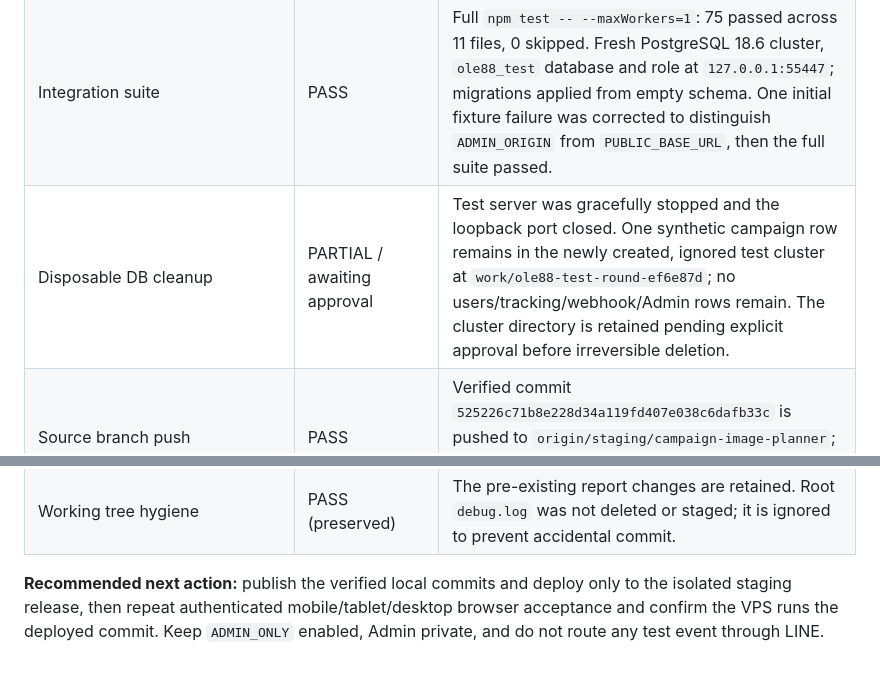
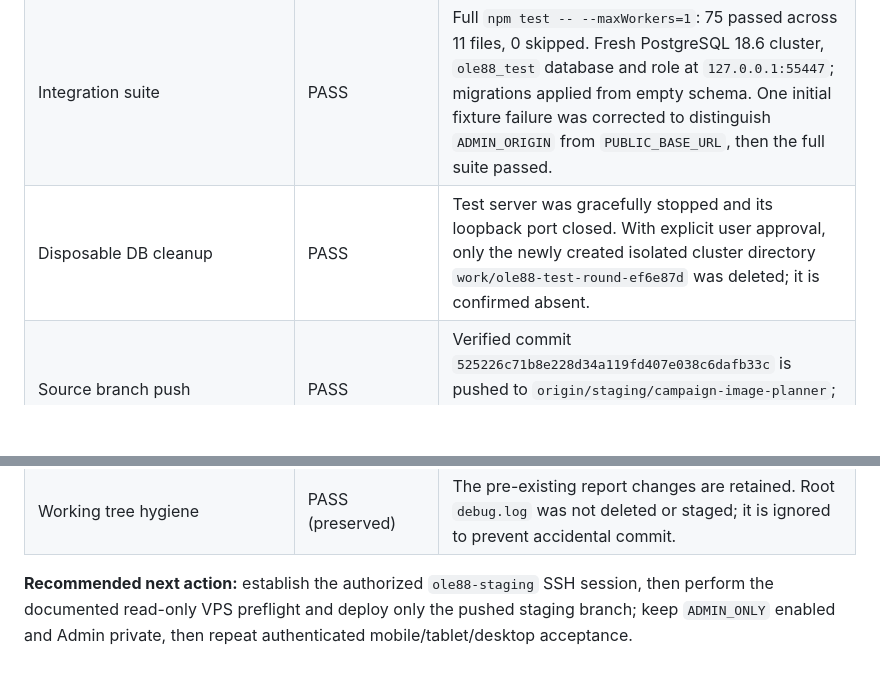
Before and after one commit to jimkuy69/ole88-line-campaign, a Markdown page: TASK_QUEUE.md, 2 parts joined by grey strips. GitHub-like rendering; blank space fills up the shorter version.

Commit message:
Record disposable database cleanup
Record the approved deletion of the isolated local test cluster and the remaining SSH-gated staging acceptance work.

Co-authored-by: Copilot <223556219+Copilot@users.noreply.github.com>

```diff
--- a/TASK_QUEUE.md
+++ b/TASK_QUEUE.md
@@ -80,11 +80,11 @@ This status supersedes the older staging acceptance rows above where newer evide
 | Admin authentication/session/media boundary | PASS (disposable PostgreSQL integration) | Full suite verified unauthenticated Admin routes, evidence-media protection, CSRF and expired-session rejection. The local static preview had no API; authenticated browser behavior was not repeated against staging after the CSS change. |
 | Dashboard synthetic event aggregation | PASS (disposable PostgreSQL integration) | Existing integration fixture invokes `AnalyticsService` directly against synthetic rows on the isolated test DB; it requires neither a LINE/webhook path nor a production backdoor. Live staging event ingestion remains disabled by `ADMIN_ONLY`. |
 | Integration suite | PASS | Full `npm test -- --maxWorkers=1`: 75 passed across 11 files, 0 skipped. Fresh PostgreSQL 18.6 cluster, `ole88_test` database and role at `127.0.0.1:55447`; migrations applied from empty schema. One initial fixture failure was corrected to distinguish `ADMIN_ORIGIN` from `PUBLIC_BASE_URL`, then the full suite passed. |
-| Disposable DB cleanup | PARTIAL / awaiting approval | Test server was gracefully stopped and the loopback port closed. One synthetic campaign row remains in the newly created, ignored test cluster at `work/ole88-test-round-ef6e87d`; no users/tracking/webhook/Admin rows remain. The cluster directory is retained pending explicit approval before irreversible deletion. |
+| Disposable DB cleanup | PASS | Test server was gracefully stopped and its loopback port closed. With explicit user approval, only the newly created isolated cluster directory `work/ole88-test-round-ef6e87d` was deleted; it is confirmed absent. |
 | Source branch push | PASS | Verified commit `525226c71b8e228d34a119fd407e038c6dafb33c` is pushed to `origin/staging/campaign-image-planner`; local worktree is clean. The current Checks workflow does not trigger on this branch. |
 | VPS deployment and responsive retest | BLOCKED on SSH | No existing SSH process for `ole88-staging` or local Admin tunnel was found. Last operator-verified VPS release remains `218e0594ed6c23e9b884adf178c7399a5f0270ab`; deployment and VPS acceptance remain outstanding. |
 | Backup/restore/reboot/provider follow-up | DEFERRED TO OPERATIONAL ACCEPTANCE | Follow the existing operational checklist; requires authorized VPS/database/storage/provider access and evidence. |
 | LINE/public access/production prerequisites | DEFERRED | Keep LINE disconnected, `ADMIN_ONLY` enabled, Admin private, and do not configure public exposure for this staging acceptance. |
 | Working tree hygiene | PASS (preserved) | The pre-existing report changes are retained. Root `debug.log` was not deleted or staged; it is ignored to prevent accidental commit. |
 
-**Recommended next action:** publish the verified local commits and deploy only to the isolated staging release, then repeat authenticated mobile/tablet/desktop browser acceptance and confirm the VPS runs the deployed commit. Keep `ADMIN_ONLY` enabled, Admin private, and do not route any test event through LINE.
+**Recommended next action:** establish the authorized `ole88-staging` SSH session, then perform the documented read-only VPS preflight and deploy only the pushed staging branch; keep `ADMIN_ONLY` enabled and Admin private, then repeat authenticated mobile/tablet/desktop acceptance.
```
Also changed, not shown: docs/staging-verification-report.md (+1 -1 lines).
